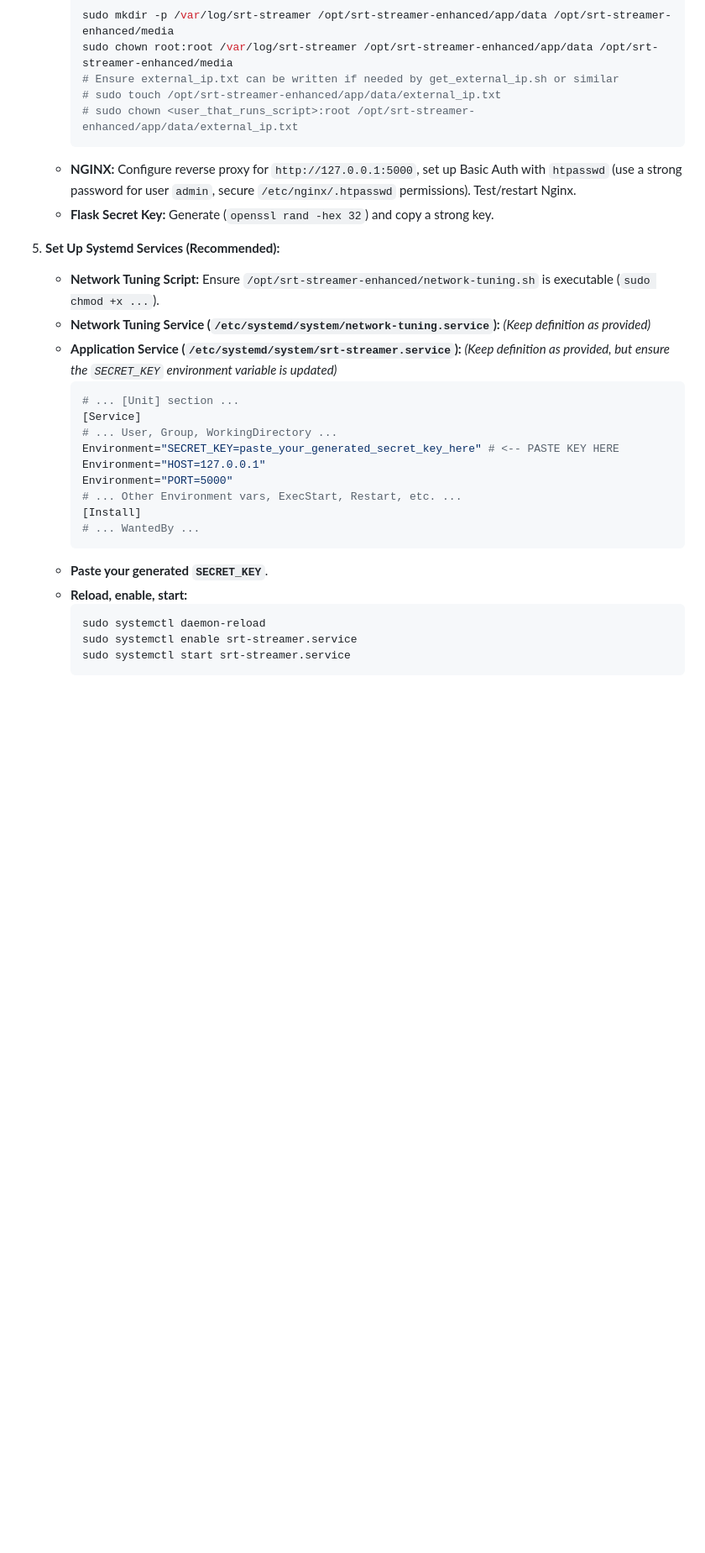
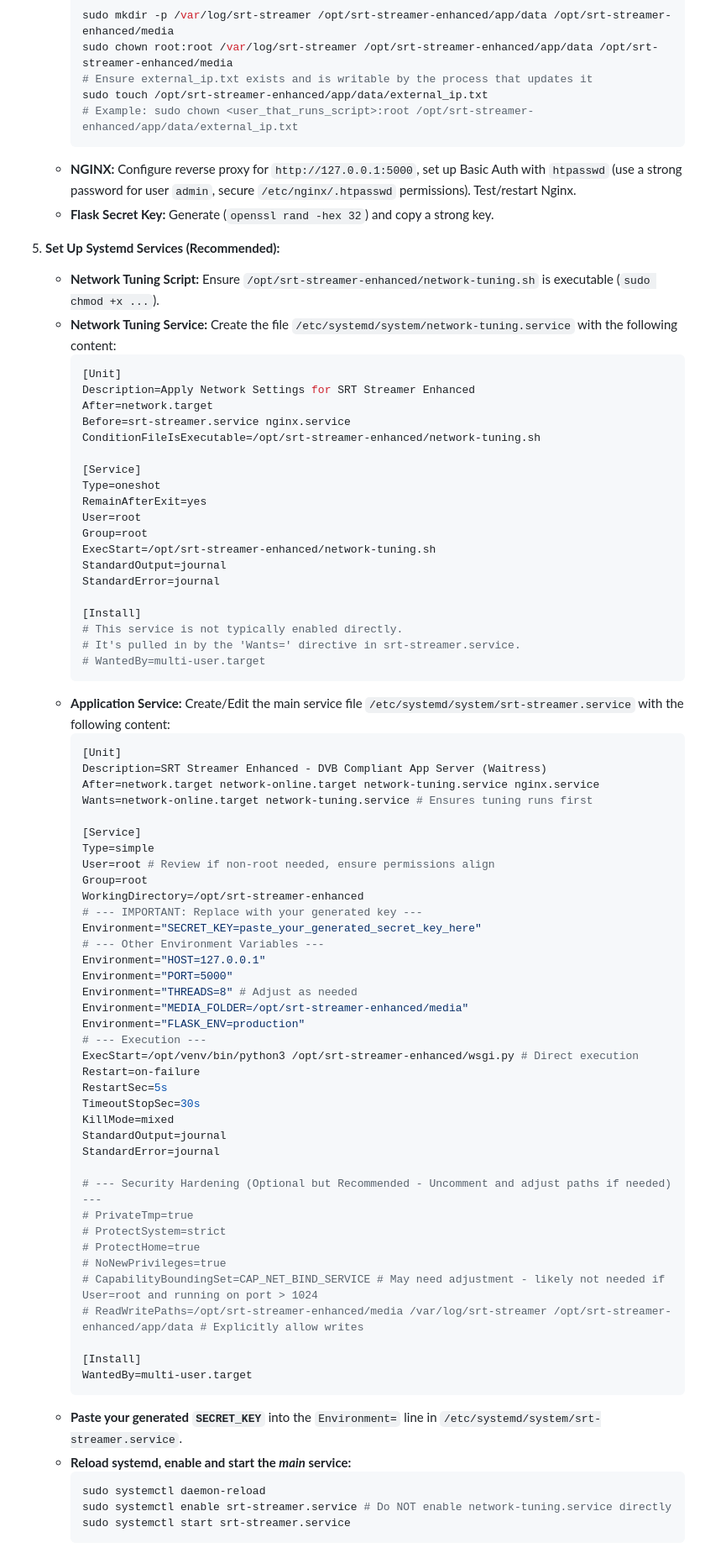
Before and after one commit to nt74/srt-streamer-enhanced, a Markdown page: README.md, the part around the change printed below. Shown: that part at 84% size. Drawn GitHub-style; blank space fills up the shorter version.

````diff
--- a/README.md
+++ b/README.md
@@ -99,33 +99,82 @@ Linux distributions with GStreamer 1.0 support: Ubuntu/Debian, Rocky/RHEL/Fedora
         ```bash
         sudo mkdir -p /var/log/srt-streamer /opt/srt-streamer-enhanced/app/data /opt/srt-streamer-enhanced/media
         sudo chown root:root /var/log/srt-streamer /opt/srt-streamer-enhanced/app/data /opt/srt-streamer-enhanced/media
-        # Ensure external_ip.txt can be written if needed by get_external_ip.sh or similar
-        # sudo touch /opt/srt-streamer-enhanced/app/data/external_ip.txt
-        # sudo chown <user_that_runs_script>:root /opt/srt-streamer-enhanced/app/data/external_ip.txt
+        # Ensure external_ip.txt exists and is writable by the process that updates it
+        sudo touch /opt/srt-streamer-enhanced/app/data/external_ip.txt
+        # Example: sudo chown <user_that_runs_script>:root /opt/srt-streamer-enhanced/app/data/external_ip.txt
         ```
     * **NGINX:** Configure reverse proxy for `http://127.0.0.1:5000`, set up Basic Auth with `htpasswd` (use a strong password for user `admin`, secure `/etc/nginx/.htpasswd` permissions). Test/restart Nginx.
     * **Flask Secret Key:** Generate (`openssl rand -hex 32`) and copy a strong key.
 
 5.  **Set Up Systemd Services (Recommended):**
     * **Network Tuning Script:** Ensure `/opt/srt-streamer-enhanced/network-tuning.sh` is executable (`sudo chmod +x ...`).
-    * **Network Tuning Service (`/etc/systemd/system/network-tuning.service`):** *(Keep definition as provided)*
-    * **Application Service (`/etc/systemd/system/srt-streamer.service`):** *(Keep definition as provided, but ensure the `SECRET_KEY` environment variable is updated)*
+    * **Network Tuning Service:** Create the file `/etc/systemd/system/network-tuning.service` with the following content:
         ```ini
-        # ... [Unit] section ...
+        [Unit]
+        Description=Apply Network Settings for SRT Streamer Enhanced
+        After=network.target
+        Before=srt-streamer.service nginx.service
+        ConditionFileIsExecutable=/opt/srt-streamer-enhanced/network-tuning.sh
+
         [Service]
-        # ... User, Group, WorkingDirectory ...
-        Environment="SECRET_KEY=paste_your_generated_secret_key_here" # <-- PASTE KEY HERE
+        Type=oneshot
+        RemainAfterExit=yes
+        User=root
+        Group=root
+        ExecStart=/opt/srt-streamer-enhanced/network-tuning.sh
+        StandardOutput=journal
+        StandardError=journal
+
+        [Install]
+        # This service is not typically enabled directly.
+        # It's pulled in by the 'Wants=' directive in srt-streamer.service.
+        # WantedBy=multi-user.target
+        ```
+    * **Application Service:** Create/Edit the main service file `/etc/systemd/system/srt-streamer.service` with the following content:
+        ```ini
+        [Unit]
+        Description=SRT Streamer Enhanced - DVB Compliant App Server (Waitress)
+        After=network.target network-online.target network-tuning.service nginx.service
+        Wants=network-online.target network-tuning.service # Ensures tuning runs first
+
+        [Service]
+        Type=simple
+        User=root # Review if non-root needed, ensure permissions align
+        Group=root
+        WorkingDirectory=/opt/srt-streamer-enhanced
+        # --- IMPORTANT: Replace with your generated key ---
+        Environment="SECRET_KEY=paste_your_generated_secret_key_here"
+        # --- Other Environment Variables ---
         Environment="HOST=127.0.0.1"
         Environment="PORT=5000"
-        # ... Other Environment vars, ExecStart, Restart, etc. ...
+        Environment="THREADS=8" # Adjust as needed
+        Environment="MEDIA_FOLDER=/opt/srt-streamer-enhanced/media"
+        Environment="FLASK_ENV=production"
+        # --- Execution ---
+        ExecStart=/opt/venv/bin/python3 /opt/srt-streamer-enhanced/wsgi.py # Direct execution
+        Restart=on-failure
+        RestartSec=5s
+        TimeoutStopSec=30s
+        KillMode=mixed
+        StandardOutput=journal
+        StandardError=journal
+
+        # --- Security Hardening (Optional but Recommended - Uncomment and adjust paths if needed) ---
+        # PrivateTmp=true
+        # ProtectSystem=strict
+        # ProtectHome=true
+        # NoNewPrivileges=true
+        # CapabilityBoundingSet=CAP_NET_BIND_SERVICE # May need adjustment - likely not needed if User=root and running on port > 1024
+        # ReadWritePaths=/opt/srt-streamer-enhanced/media /var/log/srt-streamer /opt/srt-streamer-enhanced/app/data # Explicitly allow writes
+
         [Install]
-        # ... WantedBy ...
+        WantedBy=multi-user.target
         ```
-    * **Paste your generated `SECRET_KEY`**.
-    * **Reload, enable, start:**
+    * **Paste your generated `SECRET_KEY`** into the `Environment=` line in `/etc/systemd/system/srt-streamer.service`.
+    * **Reload systemd, enable and start the *main* service:**
         ```bash
         sudo systemctl daemon-reload
-        sudo systemctl enable srt-streamer.service
+        sudo systemctl enable srt-streamer.service # Do NOT enable network-tuning.service directly
         sudo systemctl start srt-streamer.service
         ```
 
````
Also changed, not shown: other parts of README.md (+2 -2 lines).
